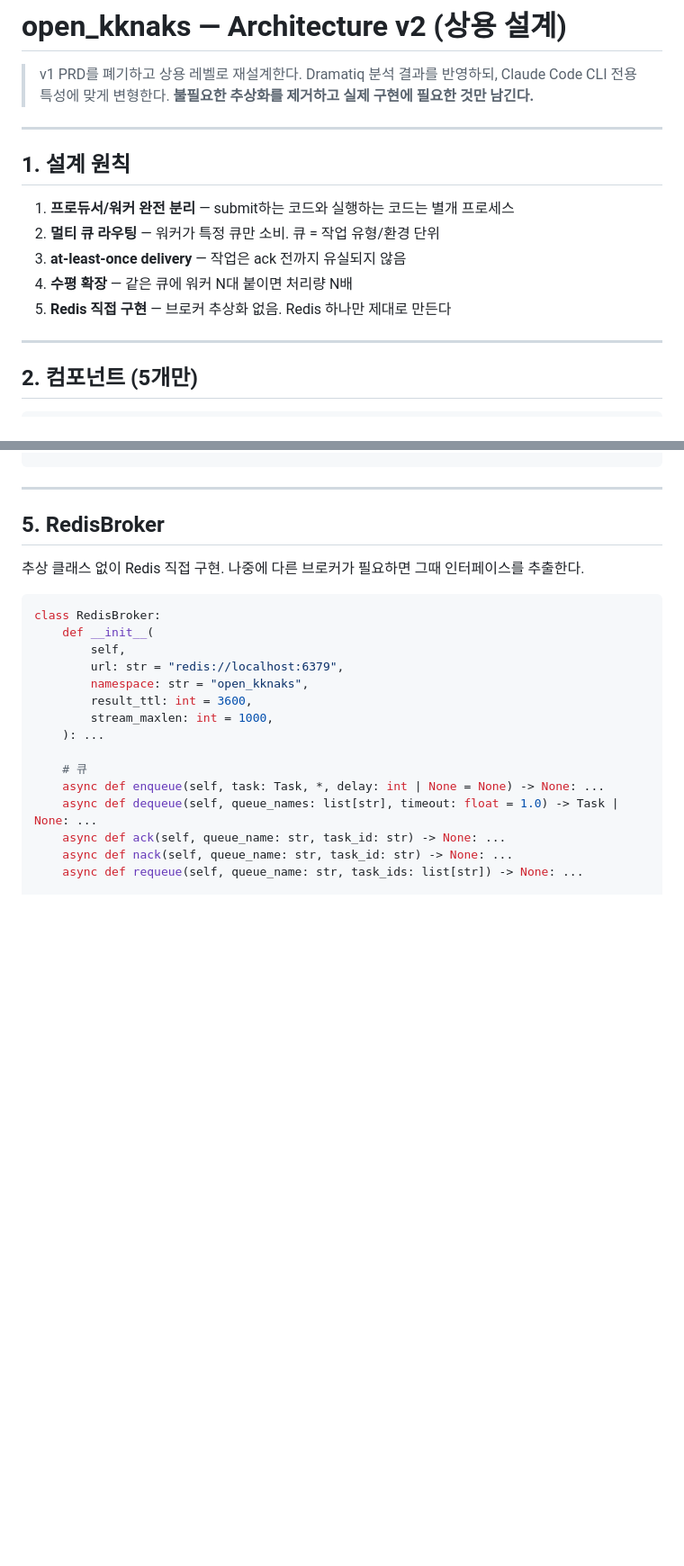
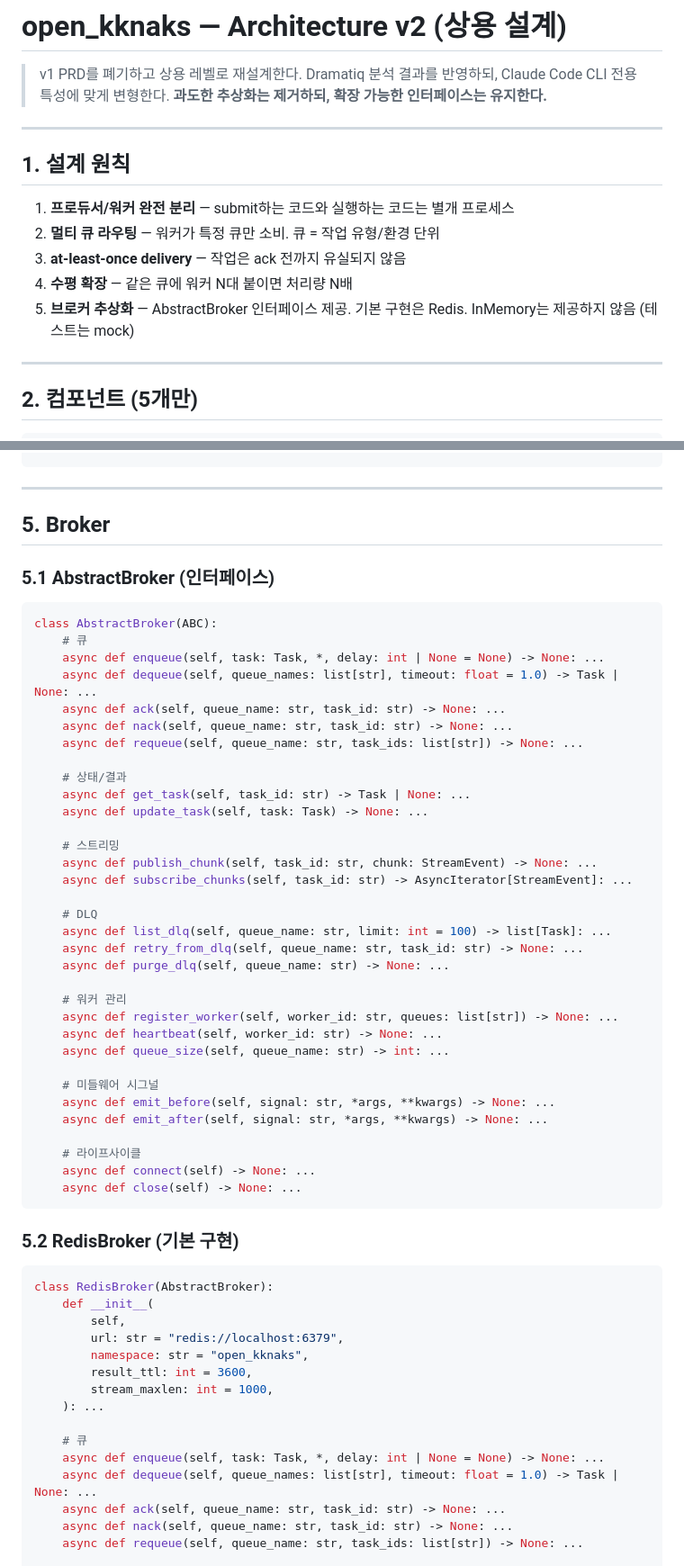
Before and after one commit to kknaks/open_kknaks, a Markdown page: docs/ARCHITECTURE_V2.md, 2 parts joined by grey strips. Shown at 90% size. GitHub-like rendering; blank space fills up the shorter version.

````diff
--- a/docs/ARCHITECTURE_V2.md
+++ b/docs/ARCHITECTURE_V2.md
@@ -2,7 +2,7 @@
 
 > v1 PRD를 폐기하고 상용 레벨로 재설계한다.
 > Dramatiq 분석 결과를 반영하되, Claude Code CLI 전용 특성에 맞게 변형한다.
-> **불필요한 추상화를 제거하고 실제 구현에 필요한 것만 남긴다.**
+> **과도한 추상화는 제거하되, 확장 가능한 인터페이스는 유지한다.**
 
 ---
 
@@ -12,7 +12,7 @@
 2. **멀티 큐 라우팅** — 워커가 특정 큐만 소비. 큐 = 작업 유형/환경 단위
 3. **at-least-once delivery** — 작업은 ack 전까지 유실되지 않음
 4. **수평 확장** — 같은 큐에 워커 N대 붙이면 처리량 N배
-5. **Redis 직접 구현** — 브로커 추상화 없음. Redis 하나만 제대로 만든다
+5. **브로커 추상화** — AbstractBroker 인터페이스 제공. 기본 구현은 Redis. InMemory는 제공하지 않음 (테스트는 mock)
 
 ---
 
@@ -256,12 +256,50 @@ stop() 호출
 
 ---
 
-## 5. RedisBroker
+## 5. Broker
 
-추상 클래스 없이 Redis 직접 구현. 나중에 다른 브로커가 필요하면 그때 인터페이스를 추출한다.
+### 5.1 AbstractBroker (인터페이스)
 
 ```python
-class RedisBroker:
+class AbstractBroker(ABC):
+    # 큐
+    async def enqueue(self, task: Task, *, delay: int | None = None) -> None: ...
+    async def dequeue(self, queue_names: list[str], timeout: float = 1.0) -> Task | None: ...
+    async def ack(self, queue_name: str, task_id: str) -> None: ...
+    async def nack(self, queue_name: str, task_id: str) -> None: ...
+    async def requeue(self, queue_name: str, task_ids: list[str]) -> None: ...
+
+    # 상태/결과
+    async def get_task(self, task_id: str) -> Task | None: ...
+    async def update_task(self, task: Task) -> None: ...
+
+    # 스트리밍
+    async def publish_chunk(self, task_id: str, chunk: StreamEvent) -> None: ...
+    async def subscribe_chunks(self, task_id: str) -> AsyncIterator[StreamEvent]: ...
+
+    # DLQ
+    async def list_dlq(self, queue_name: str, limit: int = 100) -> list[Task]: ...
+    async def retry_from_dlq(self, queue_name: str, task_id: str) -> None: ...
+    async def purge_dlq(self, queue_name: str) -> None: ...
+
+    # 워커 관리
+    async def register_worker(self, worker_id: str, queues: list[str]) -> None: ...
+    async def heartbeat(self, worker_id: str) -> None: ...
+    async def queue_size(self, queue_name: str) -> int: ...
+
+    # 미들웨어 시그널
+    async def emit_before(self, signal: str, *args, **kwargs) -> None: ...
+    async def emit_after(self, signal: str, *args, **kwargs) -> None: ...
+
+    # 라이프사이클
+    async def connect(self) -> None: ...
+    async def close(self) -> None: ...
+```
+
+### 5.2 RedisBroker (기본 구현)
+
+```python
+class RedisBroker(AbstractBroker):
     def __init__(
         self,
         url: str = "redis://localhost:6379",
````
Also changed, not shown: other parts of docs/ARCHITECTURE_V2.md (+38 -29 lines).
